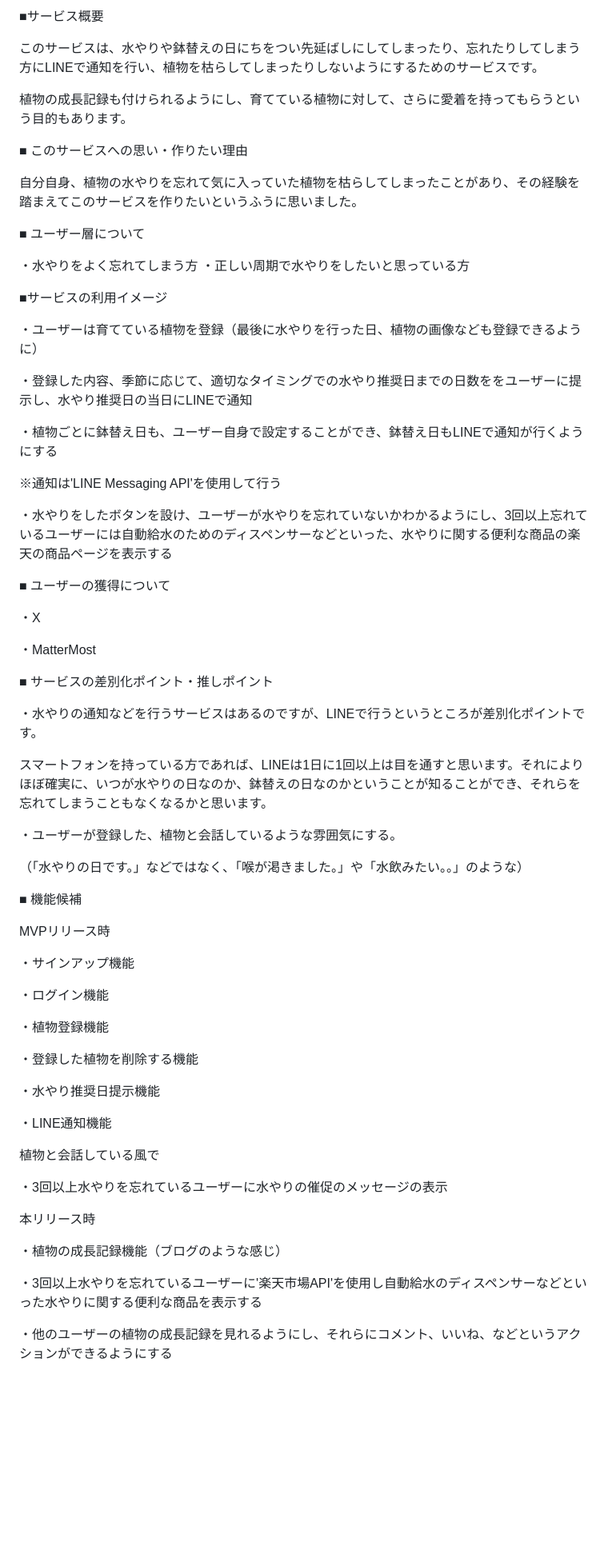
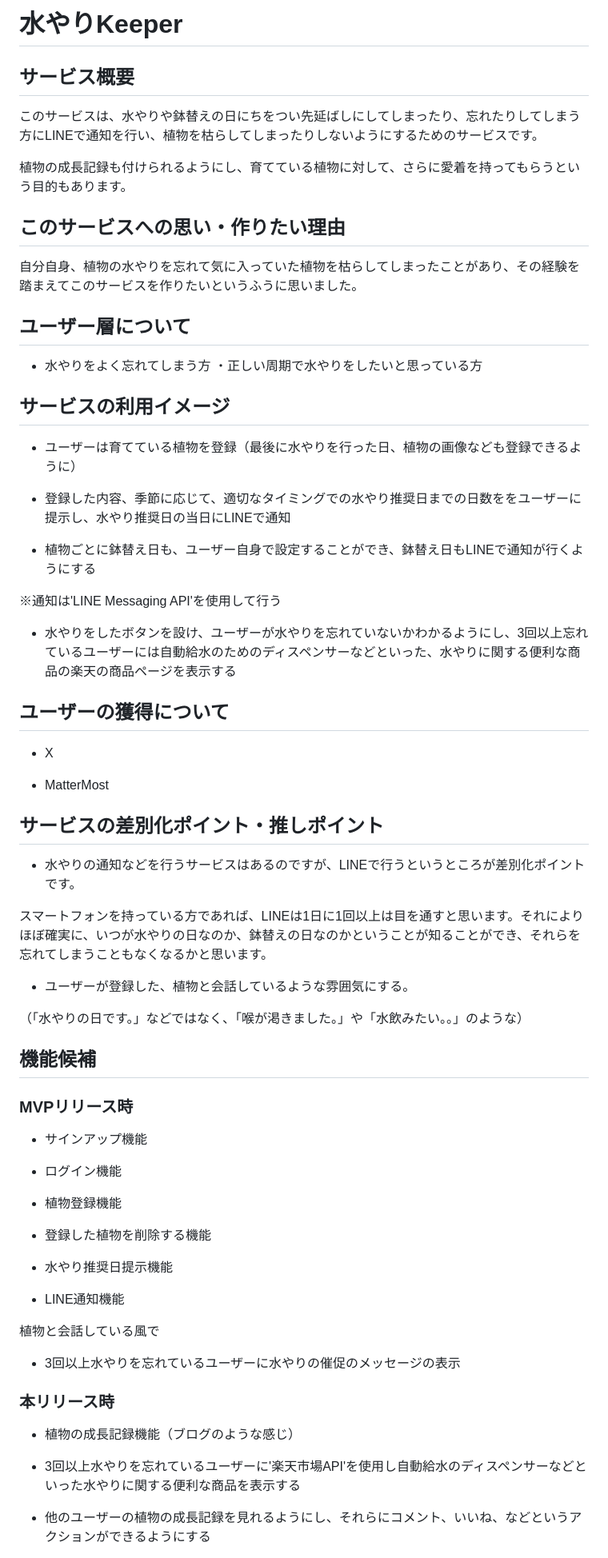
Before and after one commit to tak0531/mizuyari365, a Markdown page: README.md, the part around one of its changes. Shown at 80% size. GitHub-like rendering; blank space fills up the shorter version.

```diff
--- a/README.md
+++ b/README.md
@@ -1,70 +1,72 @@
-■サービス概要
+# 水やりKeeper
+
+## サービス概要
 
 このサービスは、水やりや鉢替えの日にちをつい先延ばしにしてしまったり、忘れたりしてしまう方にLINEで通知を行い、植物を枯らしてしまったりしないようにするためのサービスです。
 
 植物の成長記録も付けられるようにし、育てている植物に対して、さらに愛着を持ってもらうという目的もあります。
 
-■ このサービスへの思い・作りたい理由
+## このサービスへの思い・作りたい理由
 
 自分自身、植物の水やりを忘れて気に入っていた植物を枯らしてしまったことがあり、その経験を踏まえてこのサービスを作りたいというふうに思いました。
 
-■ ユーザー層について
+## ユーザー層について
 
-・水やりをよく忘れてしまう方 ・正しい周期で水やりをしたいと思っている方
+* 水やりをよく忘れてしまう方 ・正しい周期で水やりをしたいと思っている方
 
-■サービスの利用イメージ
+## サービスの利用イメージ
 
-・ユーザーは育てている植物を登録（最後に水やりを行った日、植物の画像なども登録できるように）
+* ユーザーは育てている植物を登録（最後に水やりを行った日、植物の画像なども登録できるように）
 
-・登録した内容、季節に応じて、適切なタイミングでの水やり推奨日までの日数ををユーザーに提示し、水やり推奨日の当日にLINEで通知
+* 登録した内容、季節に応じて、適切なタイミングでの水やり推奨日までの日数ををユーザーに提示し、水やり推奨日の当日にLINEで通知
 
-・植物ごとに鉢替え日も、ユーザー自身で設定することができ、鉢替え日もLINEで通知が行くようにする
+* 植物ごとに鉢替え日も、ユーザー自身で設定することができ、鉢替え日もLINEで通知が行くようにする
 
 ※通知は'LINE Messaging API'を使用して行う
 
-・水やりをしたボタンを設け、ユーザーが水やりを忘れていないかわかるようにし、3回以上忘れているユーザーには自動給水のためのディスペンサーなどといった、水やりに関する便利な商品の楽天の商品ページを表示する
+* 水やりをしたボタンを設け、ユーザーが水やりを忘れていないかわかるようにし、3回以上忘れているユーザーには自動給水のためのディスペンサーなどといった、水やりに関する便利な商品の楽天の商品ページを表示する
 
-■ ユーザーの獲得について
+## ユーザーの獲得について
 
-・X
+* X
 
-・MatterMost
+* MatterMost
 
-■ サービスの差別化ポイント・推しポイント
+## サービスの差別化ポイント・推しポイント
 
-・水やりの通知などを行うサービスはあるのですが、LINEで行うというところが差別化ポイントです。
+* 水やりの通知などを行うサービスはあるのですが、LINEで行うというところが差別化ポイントです。
 
 スマートフォンを持っている方であれば、LINEは1日に1回以上は目を通すと思います。それによりほぼ確実に、いつが水やりの日なのか、鉢替えの日なのかということが知ることができ、それらを忘れてしまうこともなくなるかと思います。
 
-・ユーザーが登録した、植物と会話しているような雰囲気にする。
+* ユーザーが登録した、植物と会話しているような雰囲気にする。
 
 （「水やりの日です。」などではなく、「喉が渇きました。」や「水飲みたい。。」のような）
 
-■ 機能候補
+## 機能候補
 
-MVPリリース時
+### MVPリリース時
 
-・サインアップ機能
+* サインアップ機能
 
-・ログイン機能
+* ログイン機能
 
-・植物登録機能
+* 植物登録機能
 
-・登録した植物を削除する機能
+* 登録した植物を削除する機能
 
-・水やり推奨日提示機能
+* 水やり推奨日提示機能
 
-・LINE通知機能
+* LINE通知機能
 
 植物と会話している風で
 
-・3回以上水やりを忘れているユーザーに水やりの催促のメッセージの表示
+* 3回以上水やりを忘れているユーザーに水やりの催促のメッセージの表示
 
-本リリース時
+### 本リリース時
 
-・植物の成長記録機能（ブログのような感じ）
+* 植物の成長記録機能（ブログのような感じ）
 
-・3回以上水やりを忘れているユーザーに'楽天市場API'を使用し自動給水のディスペンサーなどといった水やりに関する便利な商品を表示する
+* 3回以上水やりを忘れているユーザーに'楽天市場API'を使用し自動給水のディスペンサーなどといった水やりに関する便利な商品を表示する
 
-・他のユーザーの植物の成長記録を見れるようにし、それらにコメント、いいね、などというアクションができるようにする
+* 他のユーザーの植物の成長記録を見れるようにし、それらにコメント、いいね、などというアクションができるようにする
 
```
Also changed, not shown: other parts of README.md (+26 -5 lines).
